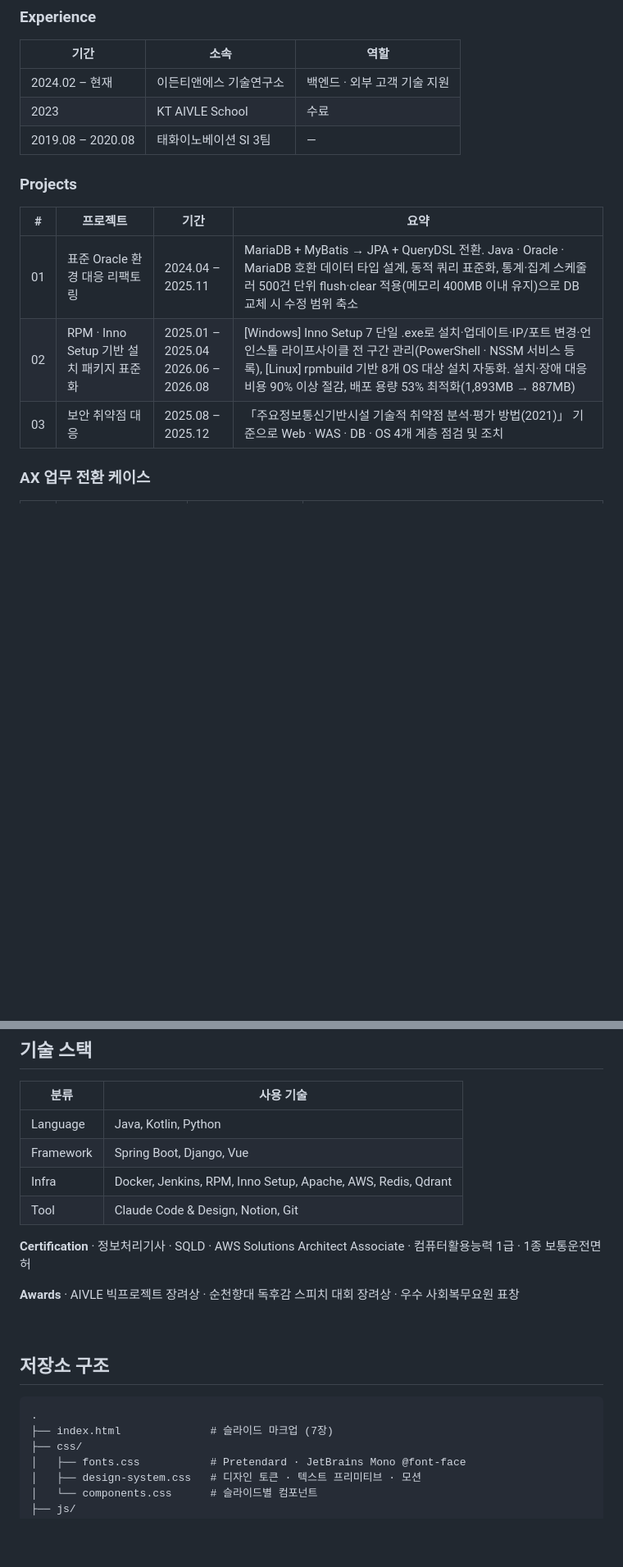
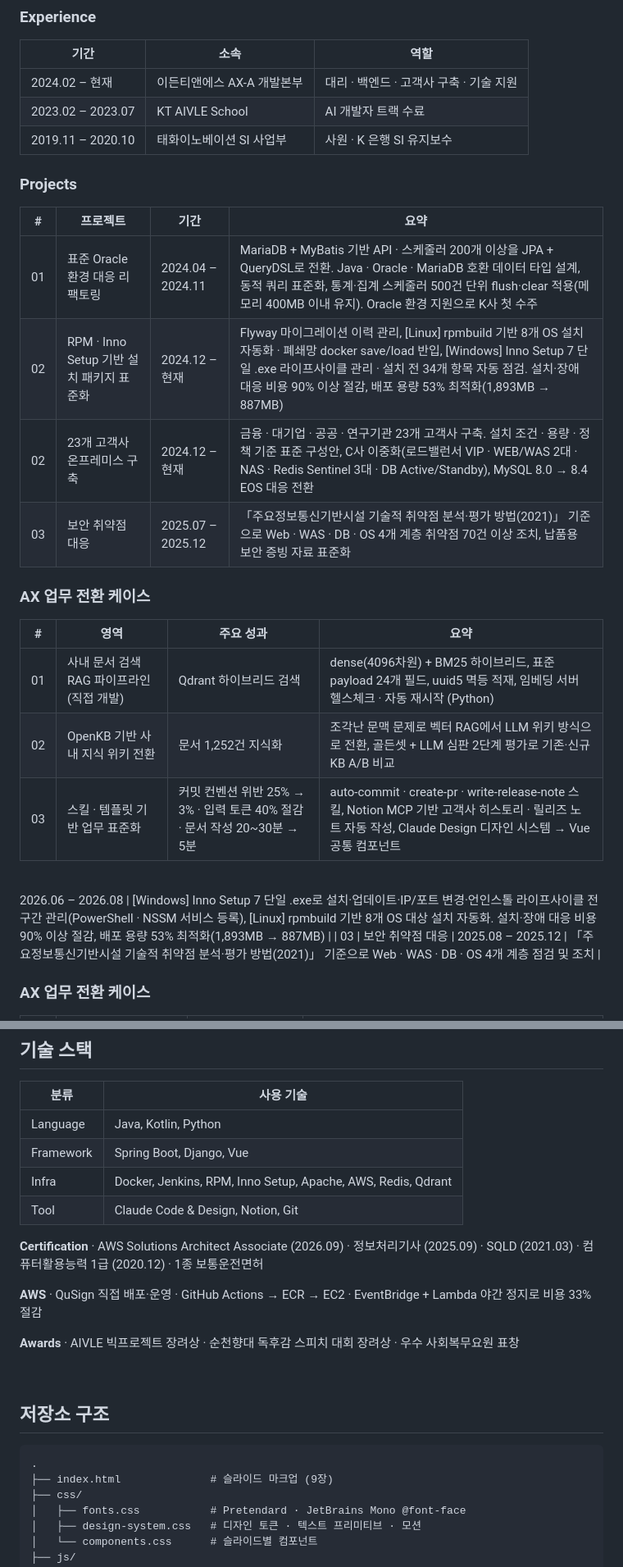
Before and after one commit to kwakchaewon/chaewon_portfolio, a Markdown page: README.md, 2 parts joined by grey strips. Shown at 82% size. Drawn GitHub-style; blank space fills up the shorter version.

Commit message:
docs: README 경력·프로젝트 내용 갱신
Co-Authored-By: Claude Opus 5.5 <noreply@anthropic.com>

````diff
--- a/README.md
+++ b/README.md
@@ -13,15 +13,27 @@
 ### Experience
 | 기간 | 소속 | 역할 |
 | --- | --- | --- |
-| 2024.02 – 현재 | 이든티앤에스 기술연구소 | 백엔드 · 외부 고객 기술 지원 |
-| 2023 | KT AIVLE School | 수료 |
-| 2019.08 – 2020.08 | 태화이노베이션 SI 3팀 | — |
+| 2024.02 – 현재 | 이든티앤에스 AX-A 개발본부 | 대리 · 백엔드 · 고객사 구축 · 기술 지원 |
+| 2023.02 – 2023.07 | KT AIVLE School | AI 개발자 트랙 수료 |
+| 2019.11 – 2020.10 | 태화이노베이션 SI 사업부 | 사원 · K 은행 SI 유지보수 |
 
 ### Projects
 | # | 프로젝트 | 기간 | 요약 |
 | --- | --- | --- | --- |
-| 01 | 표준 Oracle 환경 대응 리팩토링 | 2024.04 – 2025.11 | MariaDB + MyBatis → JPA + QueryDSL 전환. Java · Oracle · MariaDB 호환 데이터 타입 설계, 동적 쿼리 표준화, 통계·집계 스케줄러 500건 단위 flush·clear 적용(메모리 400MB 이내 유지)으로 DB 교체 시 수정 범위 축소 |
-| 02 | RPM · Inno Setup 기반 설치 패키지 표준화 | 2025.01 – 2025.04<br>2026.06 – 2026.08 | [Windows] Inno Setup 7 단일 .exe로 설치·업데이트·IP/포트 변경·언인스톨 라이프사이클 전 구간 관리(PowerShell · NSSM 서비스 등록), [Linux] rpmbuild 기반 8개 OS 대상 설치 자동화. 설치·장애 대응 비용 90% 이상 절감, 배포 용량 53% 최적화(1,893MB → 887MB) |
+| 01 | 표준 Oracle 환경 대응 리팩토링 | 2024.04 – 2024.11 | MariaDB + MyBatis 기반 API · 스케줄러 200개 이상을 JPA + QueryDSL로 전환. Java · Oracle · MariaDB 호환 데이터 타입 설계, 동적 쿼리 표준화, 통계·집계 스케줄러 500건 단위 flush·clear 적용(메모리 400MB 이내 유지). Oracle 환경 지원으로 K사 첫 수주 |
+| 02 | RPM · Inno Setup 기반 설치 패키지 표준화 | 2024.12 – 현재 | Flyway 마이그레이션 이력 관리, [Linux] rpmbuild 기반 8개 OS 설치 자동화 · 폐쇄망 docker save/load 반입, [Windows] Inno Setup 7 단일 .exe 라이프사이클 관리 · 설치 전 34개 항목 자동 점검. 설치·장애 대응 비용 90% 이상 절감, 배포 용량 53% 최적화(1,893MB → 887MB) |
+| 02 | 23개 고객사 온프레미스 구축 | 2024.12 – 현재 | 금융 · 대기업 · 공공 · 연구기관 23개 고객사 구축. 설치 조건 · 용량 · 정책 기준 표준 구성안, C사 이중화(로드밸런서 VIP · WEB/WAS 2대 · NAS · Redis Sentinel 3대 · DB Active/Standby), MySQL 8.0 → 8.4 EOS 대응 전환 |
+| 03 | 보안 취약점 대응 | 2025.07 – 2025.12 | 「주요정보통신기반시설 기술적 취약점 분석·평가 방법(2021)」 기준으로 Web · WAS · DB · OS 4개 계층 취약점 70건 이상 조치, 납품용 보안 증빙 자료 표준화 |
+
+### AX 업무 전환 케이스
+
+| # | 영역 | 주요 성과 | 요약 |
+| --- | --- | --- | --- |
+| 01 | 사내 문서 검색 RAG 파이프라인 (직접 개발) | Qdrant 하이브리드 검색 | dense(4096차원) + BM25 하이브리드, 표준 payload 24개 필드, uuid5 멱등 적재, 임베딩 서버 헬스체크 · 자동 재시작 (Python) |
+| 02 | OpenKB 기반 사내 지식 위키 전환 | 문서 1,252건 지식화 | 조각난 문맥 문제로 벡터 RAG에서 LLM 위키 방식으로 전환, 골든셋 + LLM 심판 2단계 평가로 기존·신규 KB A/B 비교 |
+| 03 | 스킬 · 템플릿 기반 업무 표준화 | 커밋 컨벤션 위반 25% → 3% · 입력 토큰 40% 절감 · 문서 작성 20~30분 → 5분 | auto-commit · create-pr · write-release-note 스킬, Notion MCP 기반 고객사 히스토리 · 릴리즈 노트 자동 작성, Claude Design 디자인 시스템 → Vue 공통 컴포넌트 |
+
+<br>2026.06 – 2026.08 | [Windows] Inno Setup 7 단일 .exe로 설치·업데이트·IP/포트 변경·언인스톨 라이프사이클 전 구간 관리(PowerShell · NSSM 서비스 등록), [Linux] rpmbuild 기반 8개 OS 대상 설치 자동화. 설치·장애 대응 비용 90% 이상 절감, 배포 용량 53% 최적화(1,893MB → 887MB) |
 | 03 | 보안 취약점 대응 | 2025.08 – 2025.12 | 「주요정보통신기반시설 기술적 취약점 분석·평가 방법(2021)」 기준으로 Web · WAS · DB · OS 4개 계층 점검 및 조치 |
 
 ### AX 업무 전환 케이스
@@ -44,7 +56,9 @@
 | Infra | Docker, Jenkins, RPM, Inno Setup, Apache, AWS, Redis, Qdrant |
 | Tool | Claude Code & Design, Notion, Git |
 
-**Certification** · 정보처리기사 · SQLD · AWS Solutions Architect Associate · 컴퓨터활용능력 1급 · 1종 보통운전면허
+**Certification** · AWS Solutions Architect Associate (2026.09) · 정보처리기사 (2025.09) · SQLD (2021.03) · 컴퓨터활용능력 1급 (2020.12) · 1종 보통운전면허
+
+**AWS** · QuSign 직접 배포·운영 · GitHub Actions → ECR → EC2 · EventBridge + Lambda 야간 정지로 비용 33% 절감
 
 **Awards** · AIVLE 빅프로젝트 장려상 · 순천향대 독후감 스피치 대회 장려상 · 우수 사회복무요원 표창
 
@@ -54,7 +68,7 @@
 
 ```
 .
-├── index.html              # 슬라이드 마크업 (7장)
+├── index.html              # 슬라이드 마크업 (9장)
 ├── css/
 │   ├── fonts.css           # Pretendard · JetBrains Mono @font-face
 │   ├── design-system.css   # 디자인 토큰 · 텍스트 프리미티브 · 모션
````
Also changed, not shown: other parts of README.md (+1 -1 lines).
